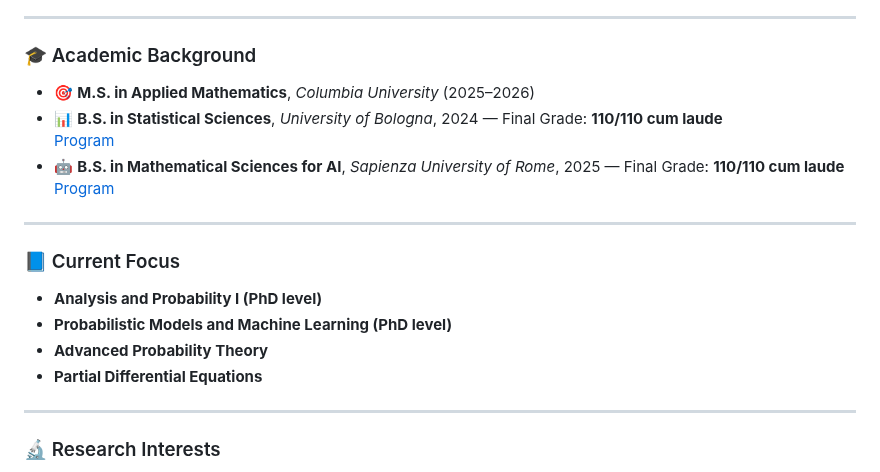
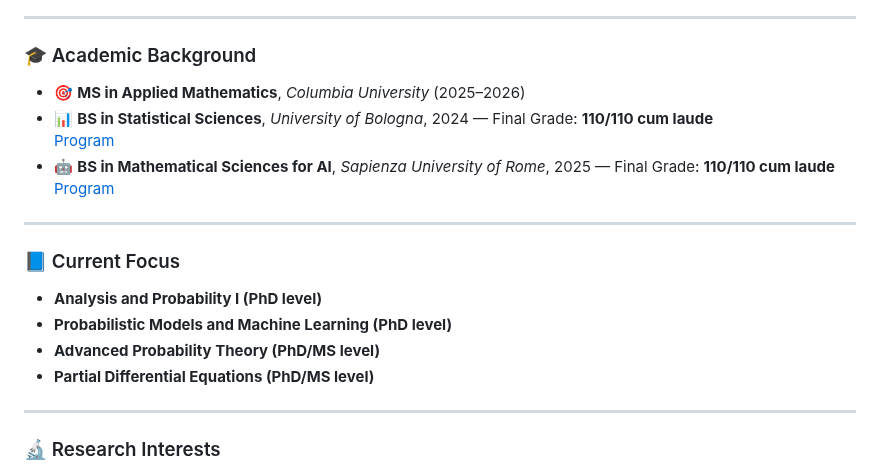
Before and after one commit to nicobonacorsi/nicobonacorsi, a Markdown page: README.md, the part around the change. GitHub-like rendering.

```diff
--- a/README.md
+++ b/README.md
@@ -9,10 +9,10 @@
 
 ### 🎓 Academic Background
 
-- 🎯 **M.S. in Applied Mathematics**, *Columbia University* (2025–2026)
-- 📊 **B.S. in Statistical Sciences**, *University of Bologna*, 2024 — Final Grade: <strong>110/110 cum laude</strong>
+- 🎯 **MS in Applied Mathematics**, *Columbia University* (2025–2026)
+- 📊 **BS in Statistical Sciences**, *University of Bologna*, 2024 — Final Grade: <strong>110/110 cum laude</strong>
   [Program](https://corsi.unibo.it/laurea/ScienzeStatistiche)
-- 🤖 **B.S. in Mathematical Sciences for AI**, *Sapienza University of Rome*, 2025 — Final Grade: <strong>110/110 cum laude</strong>
+- 🤖 **BS in Mathematical Sciences for AI**, *Sapienza University of Rome*, 2025 — Final Grade: <strong>110/110 cum laude</strong>
   [Program](https://corsidilaurea.uniroma1.it/it/course/33593)
 
 ---
@@ -21,8 +21,8 @@
 
 - **Analysis and Probability I (PhD level)**
 - **Probabilistic Models and Machine Learning (PhD level)**
-- **Advanced Probability Theory**
-- **Partial Differential Equations**
+- **Advanced Probability Theory (PhD/MS level)**
+- **Partial Differential Equations (PhD/MS level)**
 
 ---
 
```
